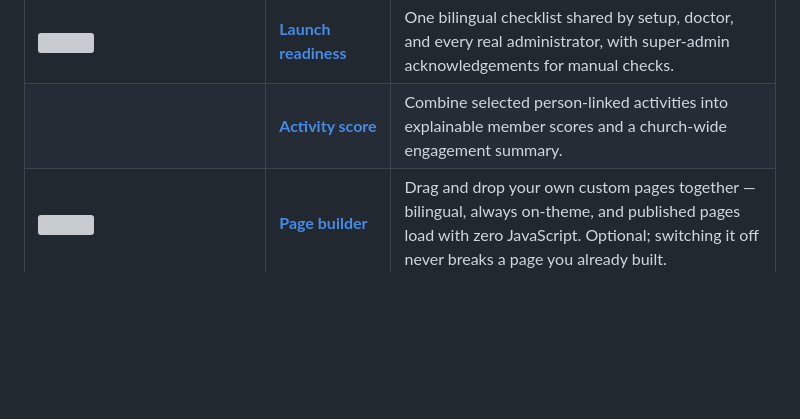
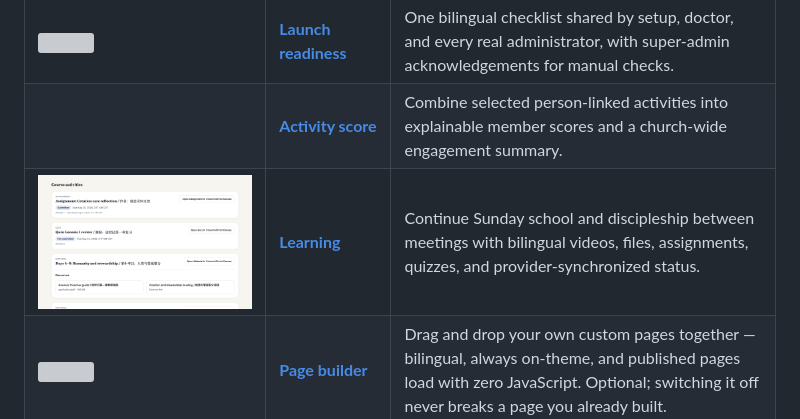
Before and after one commit to leveo/church4christ, a Markdown page: README.md, the part around the change. Rendered like a GitHub page; pictures changed too: docs/images/learning/genesis-1-en.png (added); blank space fills up the shorter version; grey boxes are pictures that could not be loaded.

Commit message:
docs(learning): introduce module with real demo captures

```diff
--- a/README.md
+++ b/README.md
@@ -120,6 +120,7 @@ Every feature has its own plain-English guide. Start with any of these:
 | [![](docs/images/admin/newcomers-queue.png)](docs/features/newcomers.md) | **[Newcomer follow-up](docs/features/newcomers.md)** | Receive bilingual consented public cards, triage a scoped staff queue, and hand exact matches into People without leaking notes or answers. |
 | [![](docs/images/admin/onboarding.png)](docs/features/onboarding-readiness.md) | **[Launch readiness](docs/features/onboarding-readiness.md)** | One bilingual checklist shared by setup, doctor, and every real administrator, with super-admin acknowledgements for manual checks. |
 |  | **[Activity score](docs/features/activity-score.md)** | Combine selected person-linked activities into explainable member scores and a church-wide engagement summary. |
+| [![](docs/images/learning/genesis-1-en.png)](docs/features/learning.md) | **[Learning](docs/features/learning.md)** | Continue Sunday school and discipleship between meetings with bilingual videos, files, assignments, quizzes, and provider-synchronized status. |
 | [![](docs/images/admin/page-builder.png)](docs/features/page-builder.md) | **[Page builder](docs/features/page-builder.md)** | Drag and drop your own custom pages together — bilingual, always on-theme, and published pages load with zero JavaScript. Optional; switching it off never breaks a page you already built. |
 | [![](docs/images/admin/giving.png)](docs/features/giving.md) | **[Giving](docs/features/giving.md)** | Implemented: record checks and cash in an offline ledger. Preview/test-only: Stripe online checkout. |
 | [![](docs/images/admin/registration.png)](docs/features/registration.md) | **[Registration](docs/features/registration.md)** | Implemented: free event sign-up, custom questions, and roster export. Preview/test-only: paid Stripe checkout. |
```
Also changed, not shown: docs/features/learning.md (added, +137 -0 lines), docs/features/modules.md (+2 -0 lines), docs/images/learning/admin-overview.png (added), docs/images/learning/genesis-1-zh.png (added), 10 other files.
